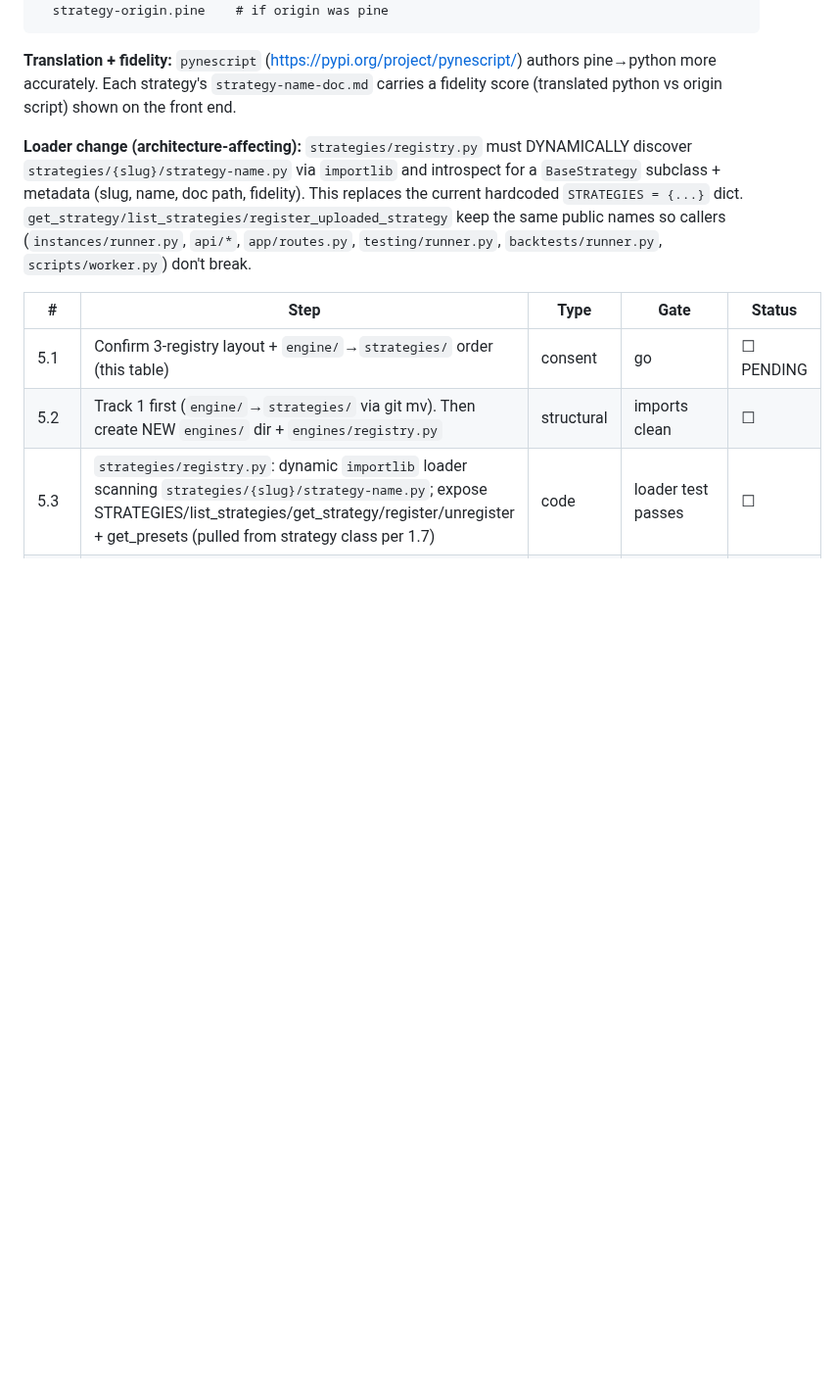
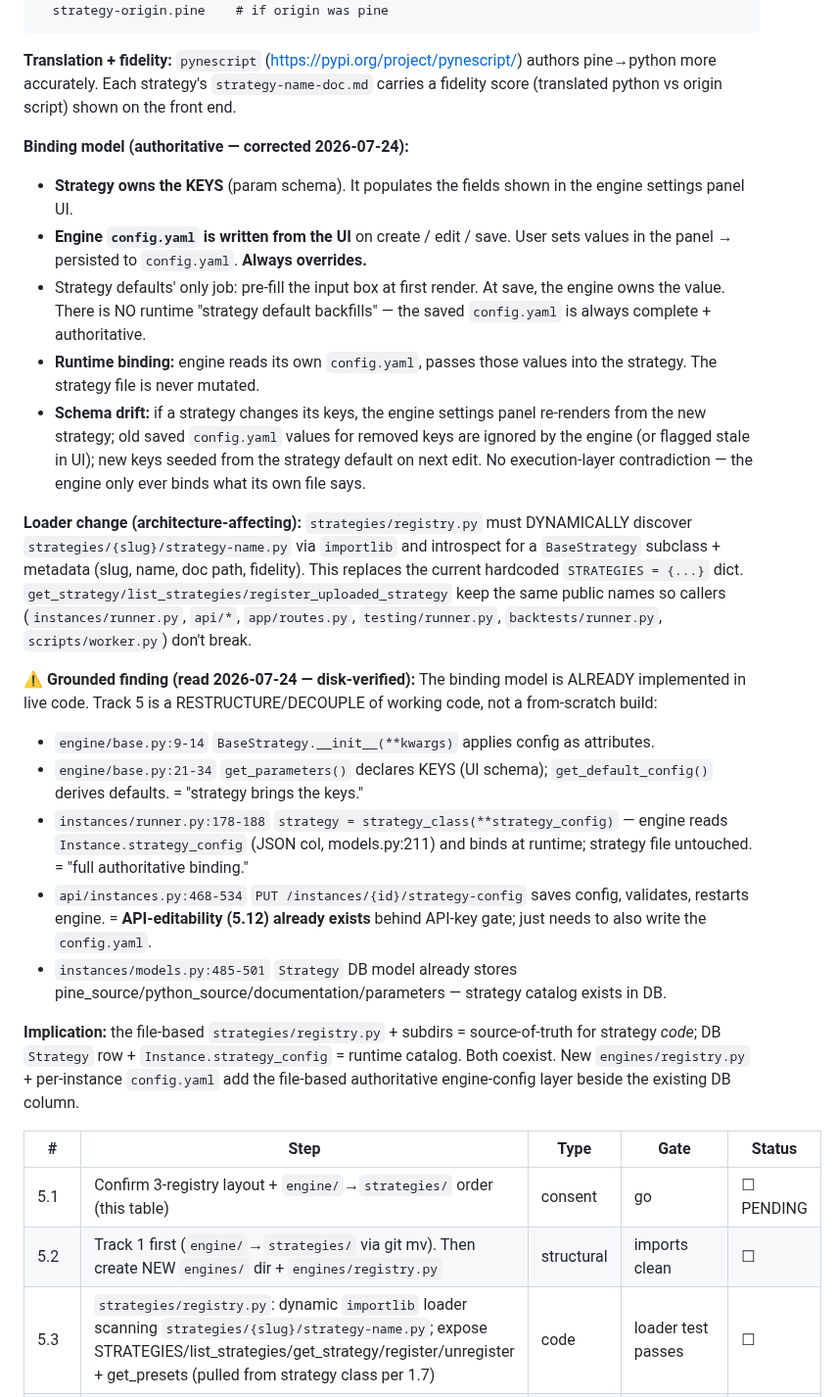
Before and after one commit to karma-devops/strategy-engine, a Markdown page: docs/IMPLEMENTATION-CHECKLIST-cleanup.md, the part around one of its changes. Shown at 98% size. Drawn GitHub-style; blank space fills up the shorter version.

Commit message:
docs: Track 5 grounded in live code (binding model already implemented)
- Read base.py/runner.py/models.py/manager.py/config.py/api/instances.py.
- Confirmed: strategy KEYS via get_parameters(); runtime binding via strategy_class(**strategy_config);
  API-editability already at PUT /instances/{id}/strategy-config.
- 5.12 corrected: API path already exists, extend to also write config.yaml.
- 5.10 rule: DOCUMENTATION.md = LIVE+STABLE only, written last.

```diff
--- a/docs/IMPLEMENTATION-CHECKLIST-cleanup.md
+++ b/docs/IMPLEMENTATION-CHECKLIST-cleanup.md
@@ -101,7 +101,23 @@ strategies/{slug}/
 
 **Translation + fidelity:** `pynescript` (https://pypi.org/project/pynescript/) authors pine→python more accurately. Each strategy's `strategy-name-doc.md` carries a fidelity score (translated python vs origin script) shown on the front end.
 
+**Binding model (authoritative — corrected 2026-07-24):**
+- **Strategy owns the KEYS** (param schema). It populates the fields shown in the engine settings panel UI.
+- **Engine `config.yaml` is written from the UI** on create / edit / save. User sets values in the panel → persisted to `config.yaml`. **Always overrides.**
+- Strategy defaults' only job: pre-fill the input box at first render. At save, the engine owns the value. There is NO runtime "strategy default backfills" — the saved `config.yaml` is always complete + authoritative.
+- **Runtime binding:** engine reads its own `config.yaml`, passes those values into the strategy. The strategy file is never mutated.
+- **Schema drift:** if a strategy changes its keys, the engine settings panel re-renders from the new strategy; old saved `config.yaml` values for removed keys are ignored by the engine (or flagged stale in UI); new keys seeded from the strategy default on next edit. No execution-layer contradiction — the engine only ever binds what its own file says.
+
 **Loader change (architecture-affecting):** `strategies/registry.py` must DYNAMICALLY discover `strategies/{slug}/strategy-name.py` via `importlib` and introspect for a `BaseStrategy` subclass + metadata (slug, name, doc path, fidelity). This replaces the current hardcoded `STRATEGIES = {...}` dict. `get_strategy/list_strategies/register_uploaded_strategy` keep the same public names so callers (`instances/runner.py`, `api/*`, `app/routes.py`, `testing/runner.py`, `backtests/runner.py`, `scripts/worker.py`) don't break.
+
+**⚠️ Grounded finding (read 2026-07-24 — disk-verified):** The binding model is ALREADY implemented in live code. Track 5 is a RESTRUCTURE/DECOUPLE of working code, not a from-scratch build:
+- `engine/base.py:9-14` `BaseStrategy.__init__(**kwargs)` applies config as attributes.
+- `engine/base.py:21-34` `get_parameters()` declares KEYS (UI schema); `get_default_config()` derives defaults. = "strategy brings the keys."
+- `instances/runner.py:178-188` `strategy = strategy_class(**strategy_config)` — engine reads `Instance.strategy_config` (JSON col, models.py:211) and binds at runtime; strategy file untouched. = "full authoritative binding."
+- `api/instances.py:468-534` `PUT /instances/{id}/strategy-config` saves config, validates, restarts engine. = **API-editability (5.12) already exists** behind API-key gate; just needs to also write the `config.yaml`.
+- `instances/models.py:485-501` `Strategy` DB model already stores pine_source/python_source/documentation/parameters — strategy catalog exists in DB.
+
+**Implication:** the file-based `strategies/registry.py` + subdirs = source-of-truth for strategy *code*; DB `Strategy` row + `Instance.strategy_config` = runtime catalog. Both coexist. New `engines/registry.py` + per-instance `config.yaml` add the file-based authoritative engine-config layer beside the existing DB column.
 
 | # | Step | Type | Gate | Status |
 |---|------|------|------|--------|
```
Also changed, not shown: other parts of docs/IMPLEMENTATION-CHECKLIST-cleanup.md (+4 -3 lines).
